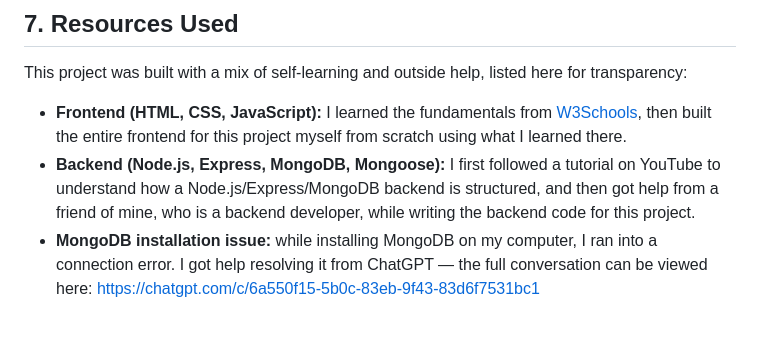
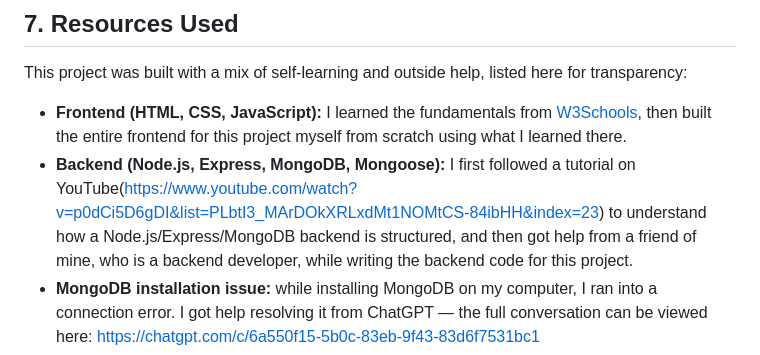
Before and after one commit to matiullahmalik/20100125-Project, a Markdown page: README.md, the part around the change. Drawn GitHub-style; blank space fills up the shorter version.

```diff
--- a/README.md
+++ b/README.md
@@ -92,7 +92,7 @@ listed here for transparency:
   [W3Schools](https://www.w3schools.com/), then built the entire frontend
   for this project myself from scratch using what I learned there.
 - **Backend (Node.js, Express, MongoDB, Mongoose):** I first followed a
-  tutorial on YouTube to understand how a Node.js/Express/MongoDB backend
+  tutorial on YouTube(https://www.youtube.com/watch?v=p0dCi5D6gDI&list=PLbtI3_MArDOkXRLxdMt1NOMtCS-84ibHH&index=23) to understand how a Node.js/Express/MongoDB backend
   is structured, and then got help from a friend of mine, who is a backend
   developer, while writing the backend code for this project.
 - **MongoDB installation issue:** while installing MongoDB on my computer,
```
